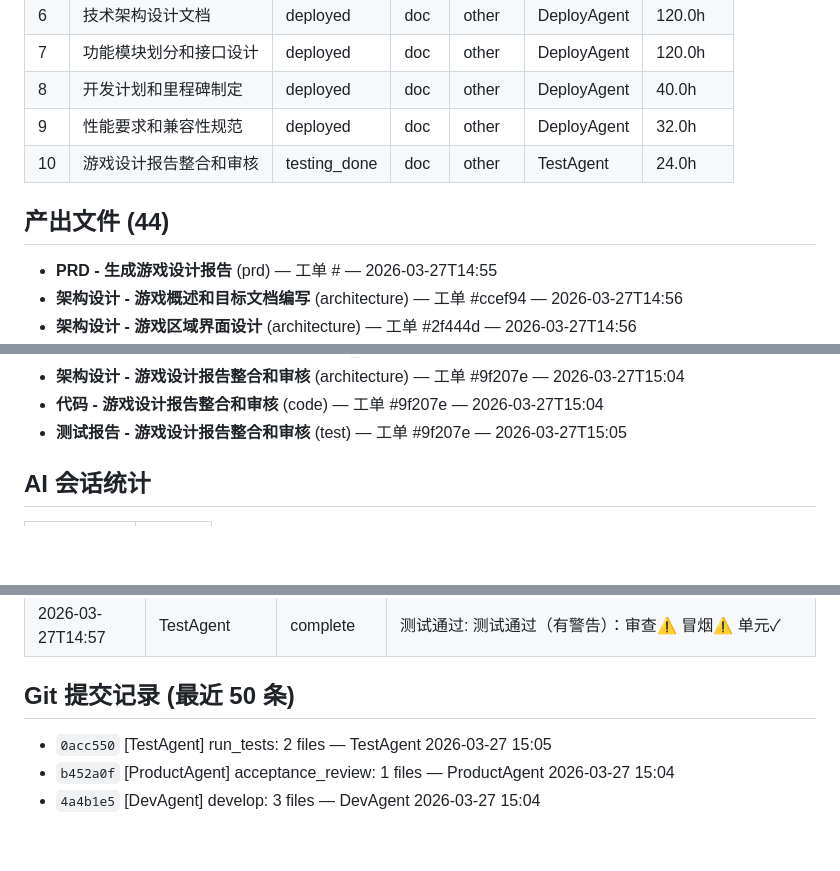
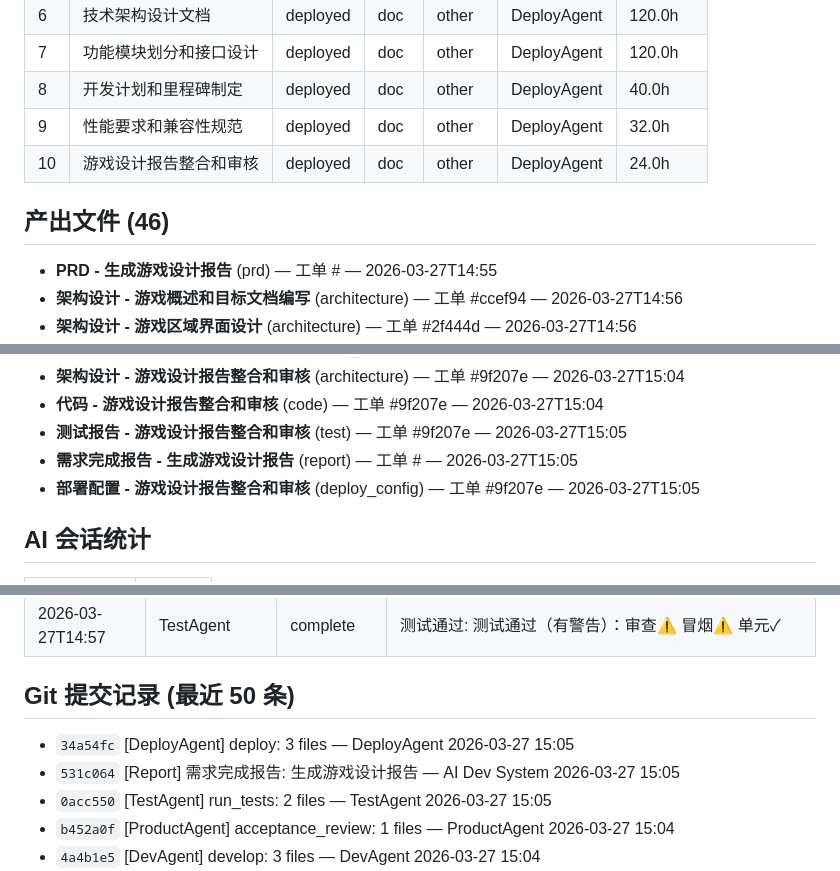
Before and after one commit to welflau/Tetris-Game2, a Markdown page: docs/8e7eff/REPORT.md, 3 parts joined by grey strips. Drawn GitHub-style; blank space fills up the shorter version.

Commit message:
[Report] 需求完成报告: 生成游戏设计报告

```diff
--- a/docs/8e7eff/REPORT.md
+++ b/docs/8e7eff/REPORT.md
@@ -44,9 +44,9 @@
 | 7 | 功能模块划分和接口设计 | deployed | doc | other | DeployAgent | 120.0h |
 | 8 | 开发计划和里程碑制定 | deployed | doc | other | DeployAgent | 40.0h |
 | 9 | 性能要求和兼容性规范 | deployed | doc | other | DeployAgent | 32.0h |
-| 10 | 游戏设计报告整合和审核 | testing_done | doc | other | TestAgent | 24.0h |
+| 10 | 游戏设计报告整合和审核 | deployed | doc | other | DeployAgent | 24.0h |
 
-## 产出文件 (44)
+## 产出文件 (46)
 
 - **PRD - 生成游戏设计报告** (prd) — 工单 # — 2026-03-27T14:55
 - **架构设计 - 游戏概述和目标文档编写** (architecture) — 工单 #ccef94 — 2026-03-27T14:56
@@ -92,6 +92,8 @@
 - **架构设计 - 游戏设计报告整合和审核** (architecture) — 工单 #9f207e — 2026-03-27T15:04
 - **代码 - 游戏设计报告整合和审核** (code) — 工单 #9f207e — 2026-03-27T15:04
 - **测试报告 - 游戏设计报告整合和审核** (test) — 工单 #9f207e — 2026-03-27T15:05
+- **需求完成报告 - 生成游戏设计报告** (report) — 工单 # — 2026-03-27T15:05
+- **部署配置 - 游戏设计报告整合和审核** (deploy_config) — 工单 #9f207e — 2026-03-27T15:05
 
 ## AI 会话统计
 
@@ -140,6 +142,8 @@
 
 ## Git 提交记录 (最近 50 条)
 
+- `34a54fc` [DeployAgent] deploy: 3 files — DeployAgent 2026-03-27 15:05
+- `531c064` [Report] 需求完成报告: 生成游戏设计报告 — AI Dev System 2026-03-27 15:05
 - `0acc550` [TestAgent] run_tests: 2 files — TestAgent 2026-03-27 15:05
 - `b452a0f` [ProductAgent] acceptance_review: 1 files — ProductAgent 2026-03-27 15:04
 - `4a4b1e5` [DevAgent] develop: 3 files — DevAgent 2026-03-27 15:04
```
Also changed, not shown: other parts of docs/8e7eff/REPORT.md (+1 -3 lines).
